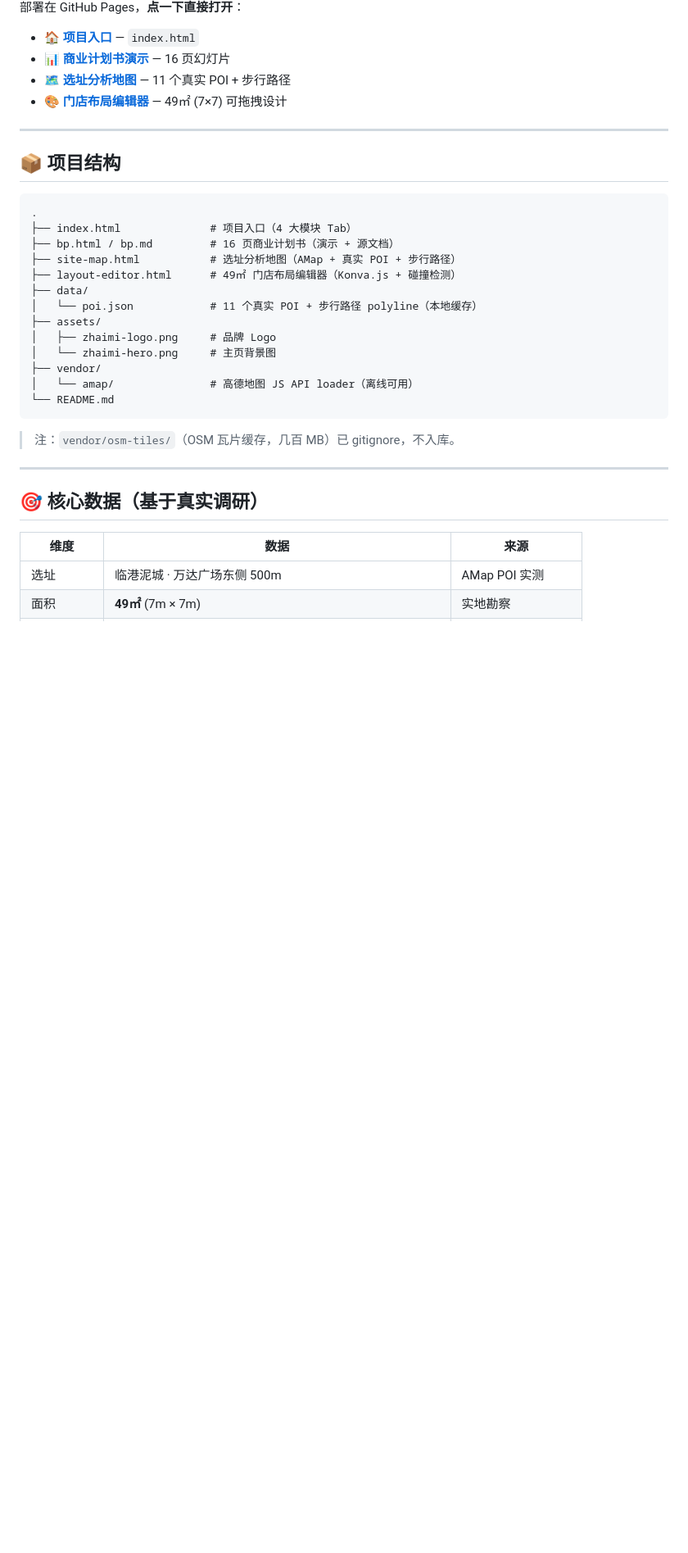
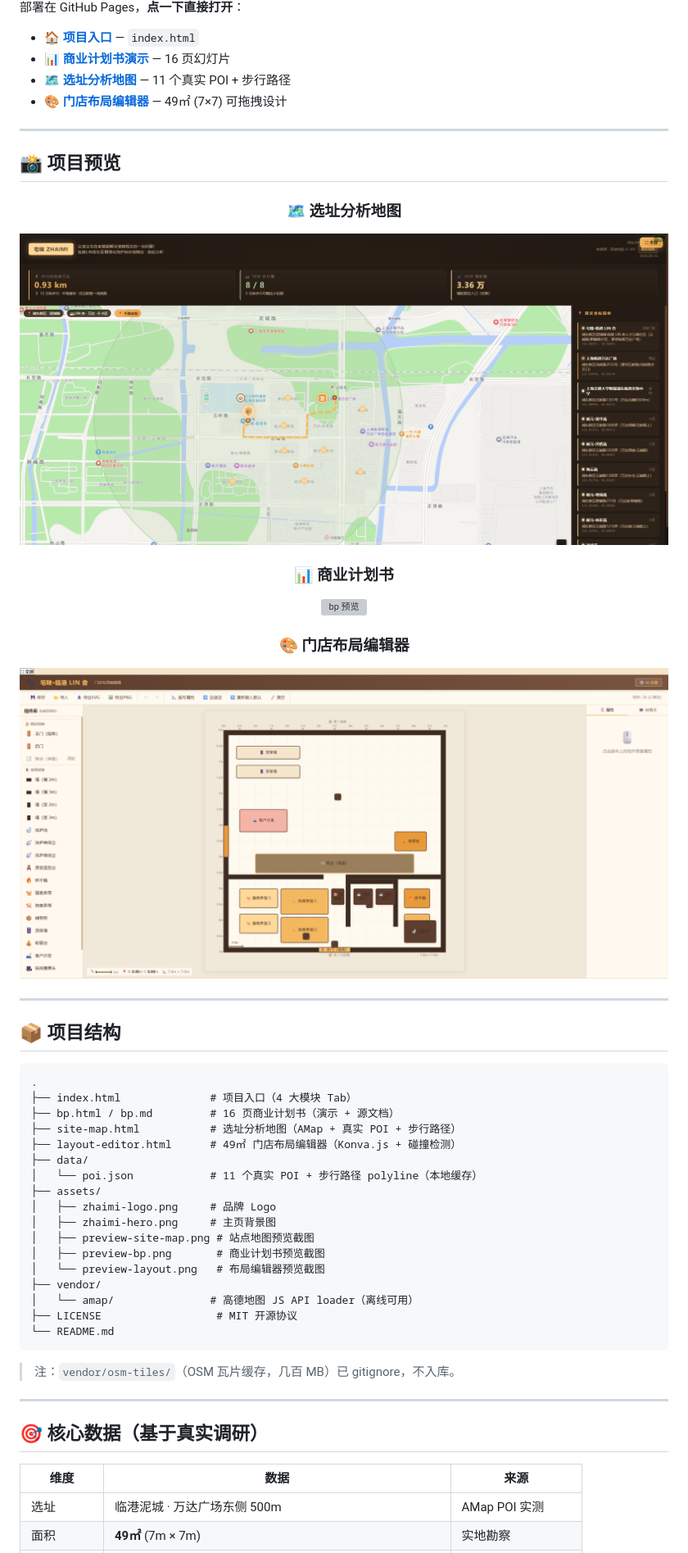
Before and after one commit to sunganhao8-lgtm/zhaimi-linshe-bp, a Markdown page: README.md, the part around the change printed below. Shown: that part at 82% size. Rendered like a GitHub page; pictures changed too: assets/preview-layout.png (added), assets/preview-site-map.png (added); blank space fills up the shorter version; grey boxes are pictures that could not be loaded.

Commit message:
docs: add LICENSE (MIT) + 3 preview screenshots embedded in README

````diff
--- a/README.md
+++ b/README.md
@@ -19,6 +20,23 @@
 
 ---
 
+## 📸 项目预览
+
+<div align="center">
+
+### 🗺️ 选址分析地图
+![site-map 预览](assets/preview-site-map.png)
+
+### 📊 商业计划书
+![bp 预览](assets/preview-bp.png)
+
+### 🎨 门店布局编辑器
+![layout 预览](assets/preview-layout.png)
+
+</div>
+
+---
+
 ## 📦 项目结构
 
 ```
@@ -31,9 +49,13 @@
 │   └── poi.json            # 11 个真实 POI + 步行路径 polyline（本地缓存）
 ├── assets/
 │   ├── zhaimi-logo.png     # 品牌 Logo
-│   └── zhaimi-hero.png     # 主页背景图
+│   ├── zhaimi-hero.png     # 主页背景图
+│   ├── preview-site-map.png # 站点地图预览截图
+│   ├── preview-bp.png       # 商业计划书预览截图
+│   └── preview-layout.png   # 布局编辑器预览截图
 ├── vendor/
 │   └── amap/               # 高德地图 JS API loader（离线可用）
+├── LICENSE                  # MIT 开源协议
 └── README.md
 ```
 
````
Also changed, not shown: other parts of README.md (+4 -3 lines), 2 other files.
